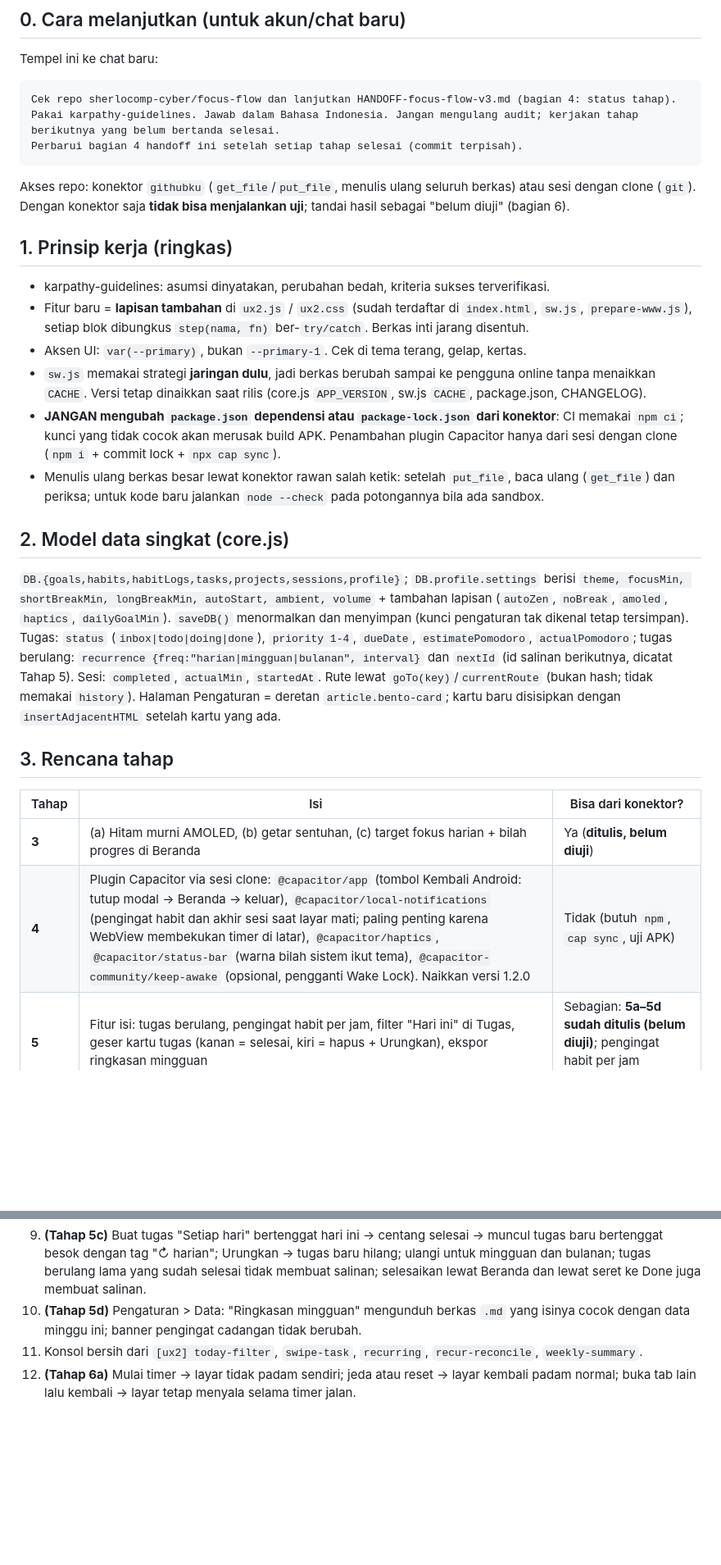
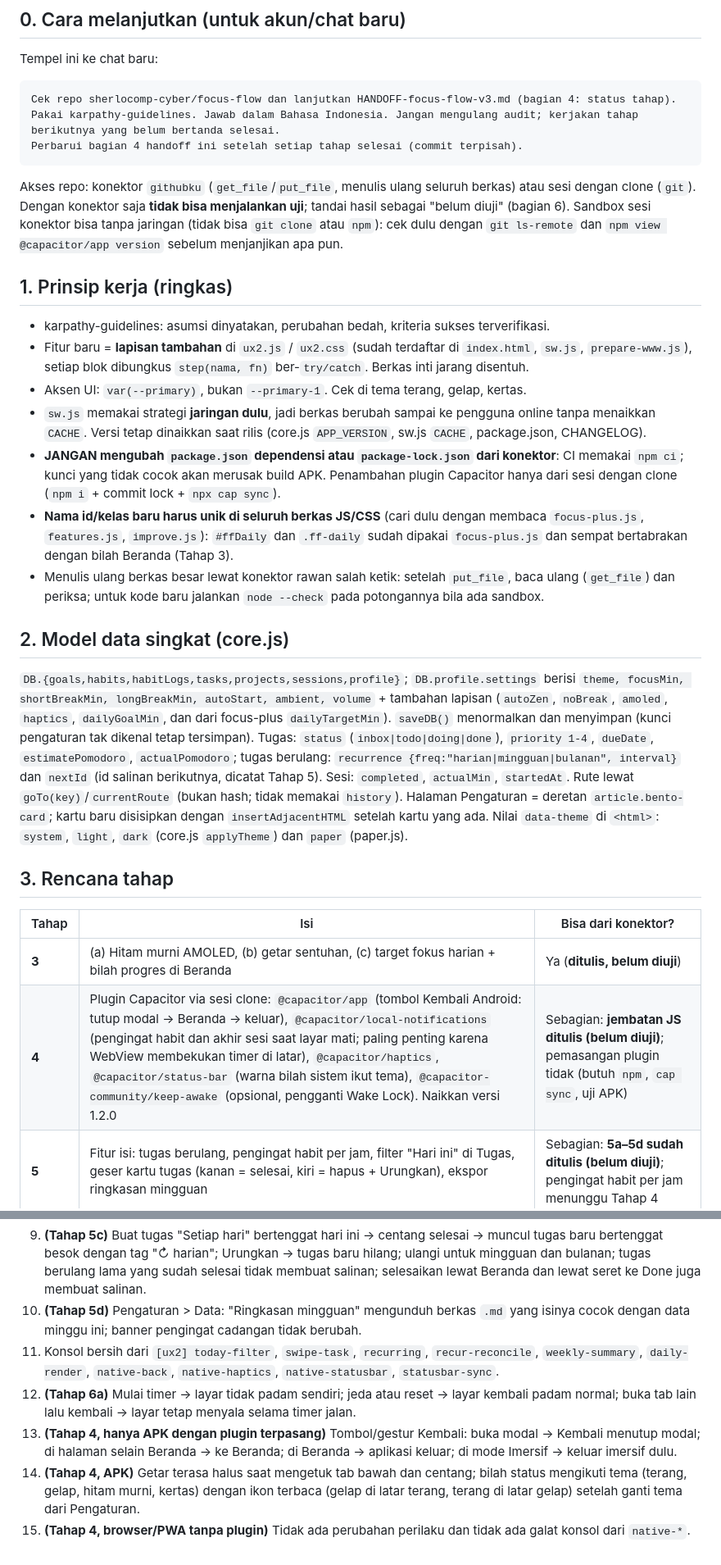
Before and after one commit to sherlocomp-cyber/focus-flow, a Markdown page: HANDOFF-focus-flow-v3.md, 2 parts joined by grey strips. Shown at 82% size. Rendered like a GitHub page; blank space fills up the shorter version.

````diff
--- a/HANDOFF-focus-flow-v3.md
+++ b/HANDOFF-focus-flow-v3.md
@@ -14,7 +14,7 @@ Pakai karpathy-guidelines. Jawab dalam Bahasa Indonesia. Jangan mengulang audit;
 Perbarui bagian 4 handoff ini setelah setiap tahap selesai (commit terpisah).
 ```
 
-Akses repo: konektor `githubku` (`get_file`/`put_file`, menulis ulang seluruh berkas) atau sesi dengan clone (`git`). Dengan konektor saja **tidak bisa menjalankan uji**; tandai hasil sebagai "belum diuji" (bagian 6).
+Akses repo: konektor `githubku` (`get_file`/`put_file`, menulis ulang seluruh berkas) atau sesi dengan clone (`git`). Dengan konektor saja **tidak bisa menjalankan uji**; tandai hasil sebagai "belum diuji" (bagian 6). Sandbox sesi konektor bisa tanpa jaringan (tidak bisa `git clone` atau `npm`): cek dulu dengan `git ls-remote` dan `npm view @capacitor/app version` sebelum menjanjikan apa pun.
 
 ## 1. Prinsip kerja (ringkas)
 
@@ -23,18 +23,19 @@ Akses repo: konektor `githubku` (`get_file`/`put_file`, menulis ulang seluruh be
 - Aksen UI: `var(--primary)`, bukan `--primary-1`. Cek di tema terang, gelap, kertas.
 - `sw.js` memakai strategi **jaringan dulu**, jadi berkas berubah sampai ke pengguna online tanpa menaikkan `CACHE`. Versi tetap dinaikkan saat rilis (core.js `APP_VERSION`, sw.js `CACHE`, package.json, CHANGELOG).
 - **JANGAN mengubah `package.json` dependensi atau `package-lock.json` dari konektor**: CI memakai `npm ci`; kunci yang tidak cocok akan merusak build APK. Penambahan plugin Capacitor hanya dari sesi dengan clone (`npm i` + commit lock + `npx cap sync`).
+- **Nama id/kelas baru harus unik di seluruh berkas JS/CSS** (cari dulu dengan membaca `focus-plus.js`, `features.js`, `improve.js`): `#ffDaily` dan `.ff-daily` sudah dipakai `focus-plus.js` dan sempat bertabrakan dengan bilah Beranda (Tahap 3).
 - Menulis ulang berkas besar lewat konektor rawan salah ketik: setelah `put_file`, baca ulang (`get_file`) dan periksa; untuk kode baru jalankan `node --check` pada potongannya bila ada sandbox.
 
 ## 2. Model data singkat (core.js)
 
-`DB.{goals,habits,habitLogs,tasks,projects,sessions,profile}`; `DB.profile.settings` berisi `theme, focusMin, shortBreakMin, longBreakMin, autoStart, ambient, volume` + tambahan lapisan (`autoZen`, `noBreak`, `amoled`, `haptics`, `dailyGoalMin`). `saveDB()` menormalkan dan menyimpan (kunci pengaturan tak dikenal tetap tersimpan). Tugas: `status` (`inbox|todo|doing|done`), `priority 1-4`, `dueDate`, `estimatePomodoro`, `actualPomodoro`; tugas berulang: `recurrence {freq:"harian|mingguan|bulanan", interval}` dan `nextId` (id salinan berikutnya, dicatat Tahap 5). Sesi: `completed`, `actualMin`, `startedAt`. Rute lewat `goTo(key)`/`currentRoute` (bukan hash; tidak memakai `history`). Halaman Pengaturan = deretan `article.bento-card`; kartu baru disisipkan dengan `insertAdjacentHTML` setelah kartu yang ada.
+`DB.{goals,habits,habitLogs,tasks,projects,sessions,profile}`; `DB.profile.settings` berisi `theme, focusMin, shortBreakMin, longBreakMin, autoStart, ambient, volume` + tambahan lapisan (`autoZen`, `noBreak`, `amoled`, `haptics`, `dailyGoalMin`, dan dari focus-plus `dailyTargetMin`). `saveDB()` menormalkan dan menyimpan (kunci pengaturan tak dikenal tetap tersimpan). Tugas: `status` (`inbox|todo|doing|done`), `priority 1-4`, `dueDate`, `estimatePomodoro`, `actualPomodoro`; tugas berulang: `recurrence {freq:"harian|mingguan|bulanan", interval}` dan `nextId` (id salinan berikutnya, dicatat Tahap 5). Sesi: `completed`, `actualMin`, `startedAt`. Rute lewat `goTo(key)`/`currentRoute` (bukan hash; tidak memakai `history`). Halaman Pengaturan = deretan `article.bento-card`; kartu baru disisipkan dengan `insertAdjacentHTML` setelah kartu yang ada. Nilai `data-theme` di `<html>`: `system`, `light`, `dark` (core.js `applyTheme`) dan `paper` (paper.js).
 
 ## 3. Rencana tahap
 
 | Tahap | Isi | Bisa dari konektor? |
 | --- | --- | --- |
 | **3** | (a) Hitam murni AMOLED, (b) getar sentuhan, (c) target fokus harian + bilah progres di Beranda | Ya (**ditulis, belum diuji**) |
-| **4** | Plugin Capacitor via sesi clone: `@capacitor/app` (tombol Kembali Android: tutup modal → Beranda → keluar), `@capacitor/local-notifications` (pengingat habit dan akhir sesi saat layar mati; paling penting karena WebView membekukan timer di latar), `@capacitor/haptics`, `@capacitor/status-bar` (warna bilah sistem ikut tema), `@capacitor-community/keep-awake` (opsional, pengganti Wake Lock). Naikkan versi 1.2.0 | Tidak (butuh `npm`, `cap sync`, uji APK) |
+| **4** | Plugin Capacitor via sesi clone: `@capacitor/app` (tombol Kembali Android: tutup modal → Beranda → keluar), `@capacitor/local-notifications` (pengingat habit dan akhir sesi saat layar mati; paling penting karena WebView membekukan timer di latar), `@capacitor/haptics`, `@capacitor/status-bar` (warna bilah sistem ikut tema), `@capacitor-community/keep-awake` (opsional, pengganti Wake Lock). Naikkan versi 1.2.0 | Sebagian: **jembatan JS ditulis (belum diuji)**; pemasangan plugin tidak (butuh `npm`, `cap sync`, uji APK) |
 | **5** | Fitur isi: tugas berulang, pengingat habit per jam, filter "Hari ini" di Tugas, geser kartu tugas (kanan = selesai, kiri = hapus + Urungkan), ekspor ringkasan mingguan | Sebagian: **5a–5d sudah ditulis (belum diuji)**; pengingat habit per jam menunggu Tahap 4 |
 | **6** | Kebersihan backlog v2 bagian 6 (Wake Lock ganda, `.setting-row` ganda, emoji vs tema kertas, `build-apk.yml` ganda) | Perlu uji |
 
@@ -91,5 +104,8 @@ Tiap blok `step()`; CSS kecil untuk geser disuntikkan dari JS (pola yang sama de
 8. **(Tahap 5b)** Geser kartu di Inbox/Daftar: kanan melewati ±90 px → selesai + toast Urungkan; kiri → terhapus + Urungkan; geser pendek memantul balik; gulir vertikal daftar tetap lancar; tombol ▶ Fokus, 🗑, dan centang tetap bisa diketuk; tekan-tahan seret di Kanban/Matriks masih jalan.
 9. **(Tahap 5c)** Buat tugas "Setiap hari" bertenggat hari ini → centang selesai → muncul tugas baru bertenggat besok dengan tag "↻ harian"; Urungkan → tugas baru hilang; ulangi untuk mingguan dan bulanan; tugas berulang lama yang sudah selesai tidak membuat salinan; selesaikan lewat Beranda dan lewat seret ke Done juga membuat salinan.
 10. **(Tahap 5d)** Pengaturan > Data: "Ringkasan mingguan" mengunduh berkas `.md` yang isinya cocok dengan data minggu ini; banner pengingat cadangan tidak berubah.
-11. Konsol bersih dari `[ux2] today-filter`, `swipe-task`, `recurring`, `recur-reconcile`, `weekly-summary`.
+11. Konsol bersih dari `[ux2] today-filter`, `swipe-task`, `recurring`, `recur-reconcile`, `weekly-summary`, `daily-render`, `native-back`, `native-haptics`, `native-statusbar`, `statusbar-sync`.
 12. **(Tahap 6a)** Mulai timer → layar tidak padam sendiri; jeda atau reset → layar kembali padam normal; buka tab lain lalu kembali → layar tetap menyala selama timer jalan.
+13. **(Tahap 4, hanya APK dengan plugin terpasang)** Tombol/gestur Kembali: buka modal → Kembali menutup modal; di halaman selain Beranda → ke Beranda; di Beranda → aplikasi keluar; di mode Imersif → keluar imersif dulu.
+14. **(Tahap 4, APK)** Getar terasa halus saat mengetuk tab bawah dan centang; bilah status mengikuti tema (terang, gelap, hitam murni, kertas) dengan ikon terbaca (gelap di latar terang, terang di latar gelap) setelah ganti tema dari Pengaturan.
+15. **(Tahap 4, browser/PWA tanpa plugin)** Tidak ada perubahan perilaku dan tidak ada galat konsol dari `native-*`.
````
Also changed, not shown: other parts of HANDOFF-focus-flow-v3.md (+20 -8 lines).
